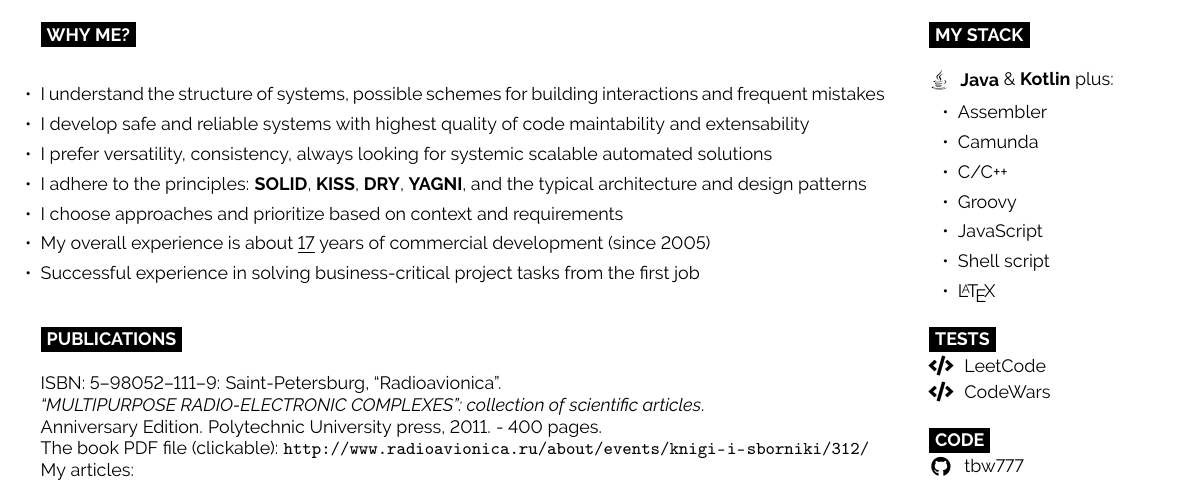
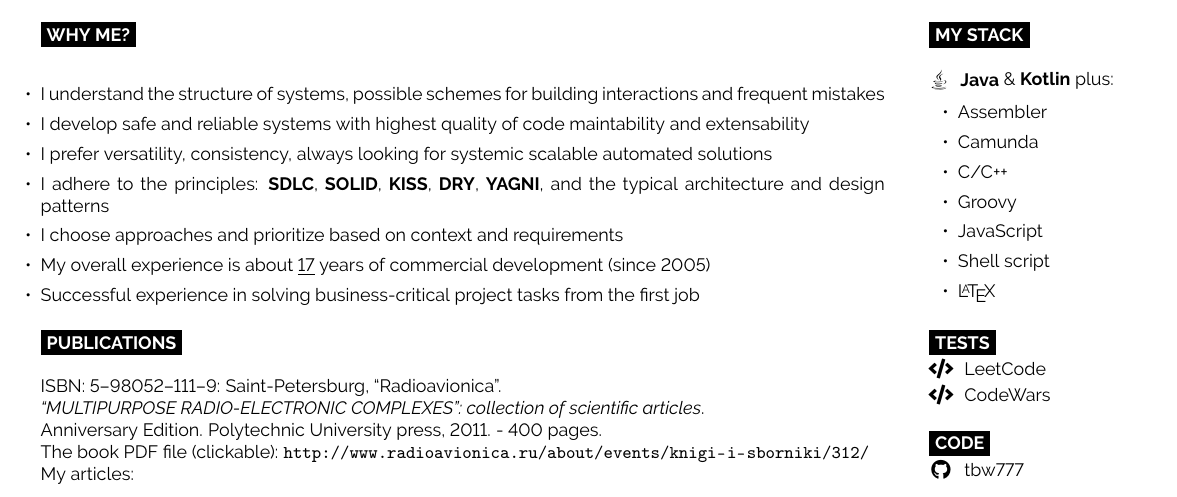
Before and after one commit to tbw777/profile, a LaTeX document (Briukhov Andrei. Java developer.tex, which reads content/head.tex): part of page 1 of 3, cut so that both start at the same text. Compiled offline with pdfLaTeX.

Commit message:
[upd] Supported principles

```diff
--- a/content/head.tex
+++ b/content/head.tex
@@ -67,7 +67,7 @@
             \item I understand the structure of systems, possible schemes for building interactions and frequent mistakes
             \item I develop safe and reliable systems with highest quality of code maintability and extensability
             \item I prefer versatility, consistency, always looking for systemic scalable automated solutions
-            \item I adhere to the principles: \textbf{SOLID}, \textbf{KISS}, \textbf{DRY}, \textbf{YAGNI}, and the typical architecture and design patterns
+            \item I adhere to the principles: \textbf{SDLC}, \textbf{SOLID}, \textbf{KISS}, \textbf{DRY}, \textbf{YAGNI}, and the typical architecture and design patterns
             \item I choose approaches and prioritize based on context and requirements
             \item My overall experience is about \underline{17} years of commercial development (since 2005)
             \item Successful experience in solving business-critical project tasks from the first job
```
